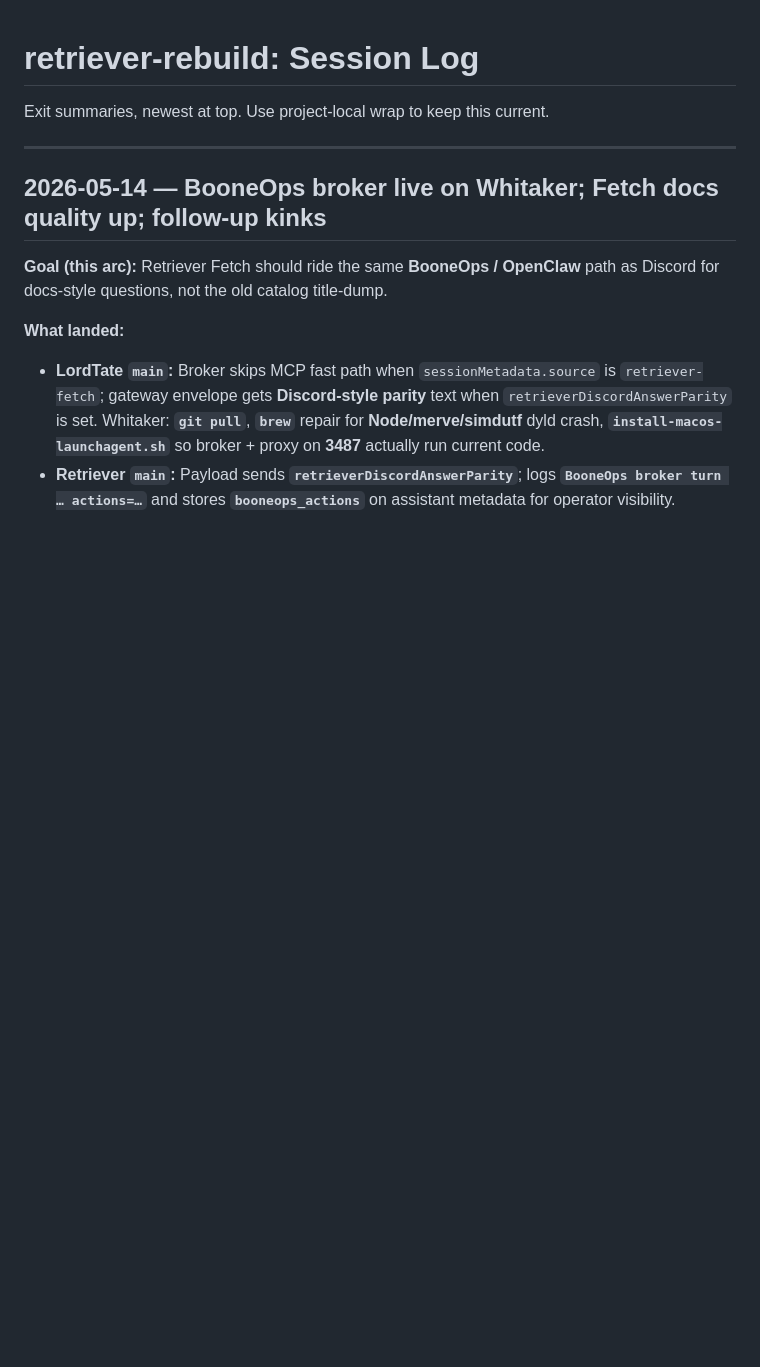
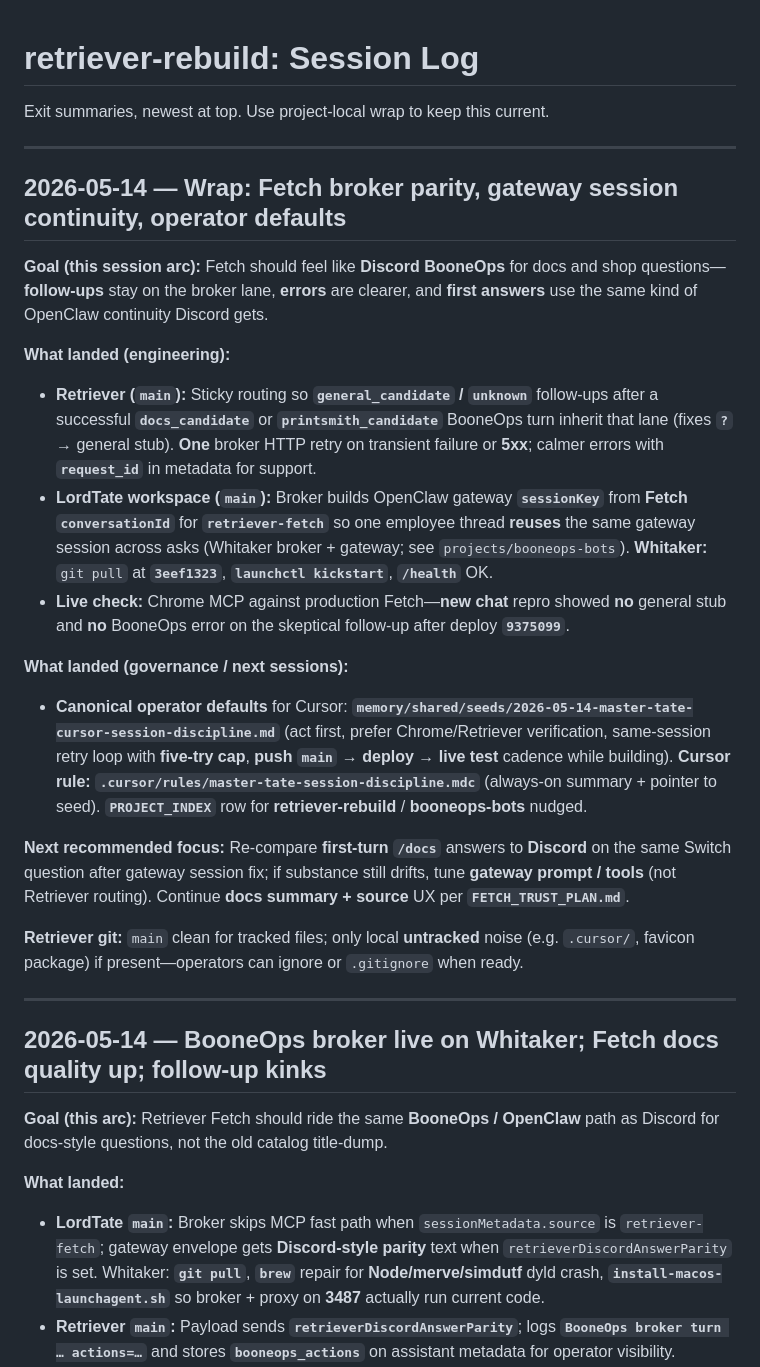
Before and after one commit to bobtucker1129/Retriever, a Markdown page: SESSION-LOG.md, the part around the change. Rendered like a GitHub page; blank space fills up the shorter version.

Commit message:
docs: wrap 2026-05-14 — broker parity, gateway session, next steps
Co-authored-by: Cursor <cursoragent@cursor.com>

```diff
--- a/SESSION-LOG.md
+++ b/SESSION-LOG.md
@@ -1,6 +1,26 @@
 # retriever-rebuild: Session Log
 
 Exit summaries, newest at top. Use project-local wrap to keep this current.
+
+---
+
+## 2026-05-14 — Wrap: Fetch broker parity, gateway session continuity, operator defaults
+
+**Goal (this session arc):** Fetch should feel like **Discord BooneOps** for docs and shop questions—**follow-ups** stay on the broker lane, **errors** are clearer, and **first answers** use the same kind of OpenClaw continuity Discord gets.
+
+**What landed (engineering):**
+
+- **Retriever (`main`):** Sticky routing so **`general_candidate` / `unknown`** follow-ups after a successful **`docs_candidate`** or **`printsmith_candidate`** BooneOps turn inherit that lane (fixes **`?`** → general stub). **One** broker HTTP retry on transient failure or **5xx**; calmer errors with **`request_id`** in metadata for support.
+- **LordTate workspace (`main`):** Broker builds OpenClaw gateway **`sessionKey`** from **Fetch `conversationId`** for **`retriever-fetch`** so one employee thread **reuses** the same gateway session across asks (Whitaker broker + gateway; see `projects/booneops-bots`). **Whitaker:** `git pull` at **`3eef1323`**, **`launchctl kickstart`**, **`/health`** OK.
+- **Live check:** Chrome MCP against production Fetch—**new chat** repro showed **no** general stub and **no** BooneOps error on the skeptical follow-up after deploy **`9375099`**.
+
+**What landed (governance / next sessions):**
+
+- **Canonical operator defaults** for Cursor: **`memory/shared/seeds/2026-05-14-master-tate-cursor-session-discipline.md`** (act first, prefer Chrome/Retriever verification, same-session retry loop with **five-try cap**, **push `main` → deploy → live test** cadence while building). **Cursor rule:** **`.cursor/rules/master-tate-session-discipline.mdc`** (always-on summary + pointer to seed). **`PROJECT_INDEX`** row for **retriever-rebuild** / **booneops-bots** nudged.
+
+**Next recommended focus:** Re-compare **first-turn `/docs`** answers to **Discord** on the same Switch question after gateway session fix; if substance still drifts, tune **gateway prompt / tools** (not Retriever routing). Continue **docs summary + source** UX per **`FETCH_TRUST_PLAN.md`**.
+
+**Retriever git:** `main` clean for tracked files; only local **untracked** noise (e.g. `.cursor/`, favicon package) if present—operators can ignore or `.gitignore` when ready.
 
 ---
 
```
Also changed, not shown: PLAN.md (+12 -9 lines).
